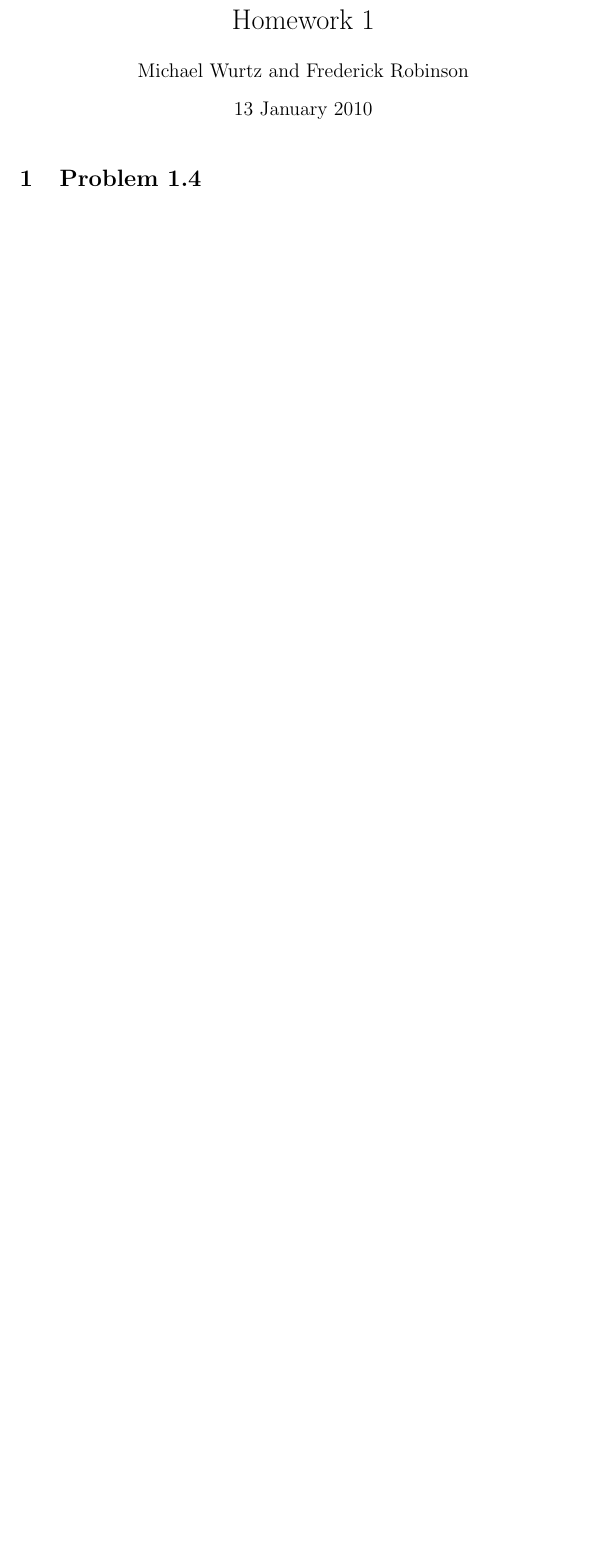
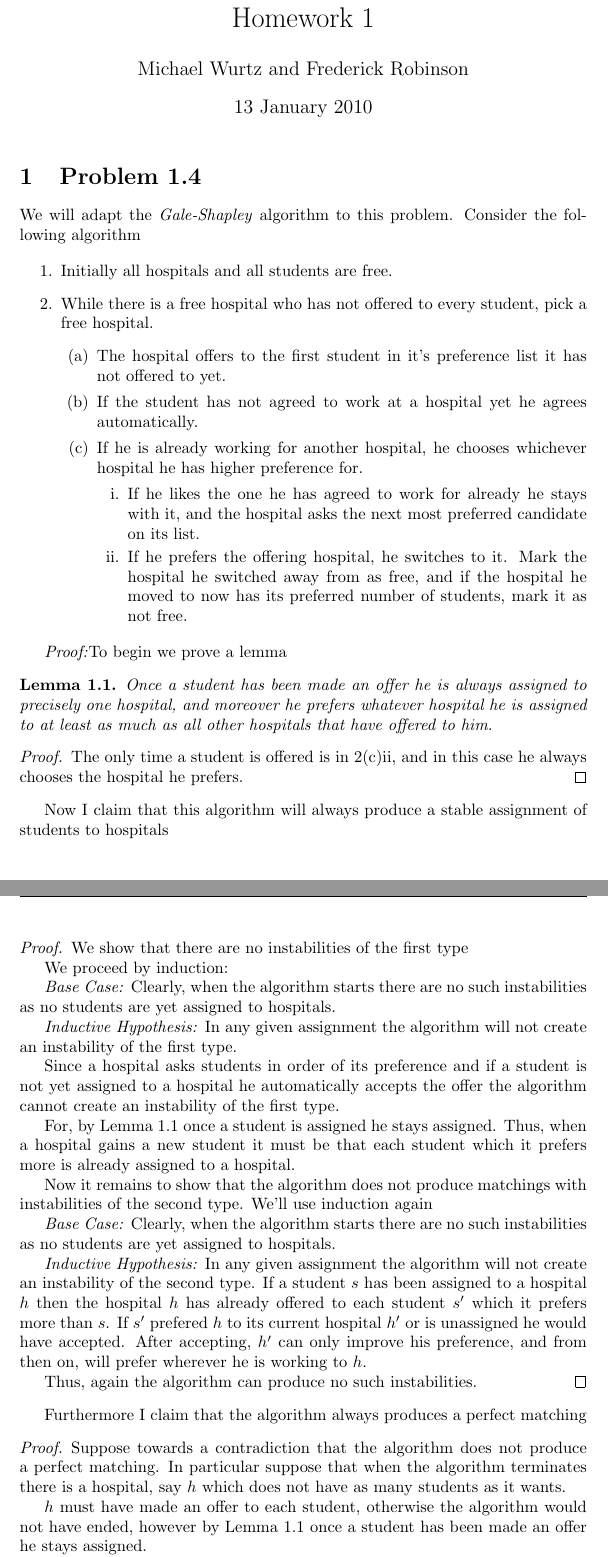
Before and after one commit to frrad/algorithms-336, a LaTeX document (algorithmshw1.tex): part of the page before the commit and two parts of pages 1 and 2 of 3 after it, the two joined at a grey line, cut so that both start at the same text, the shorter picture padded with empty space. Compiled offline with pdfLaTeX.

Commit message:
problem 1

```diff
--- a/algorithmshw1.tex
+++ b/algorithmshw1.tex
@@ -18,4 +18,63 @@
 
    \maketitle
 
+
+
 \section{Problem 1.4}
+
+We will adapt the \emph{Gale-Shapley} algorithm to this problem. Consider the following algorithm
+
+\begin{enumerate}
+\item\label{g-s}Initially all hospitals and all students are free.\item While there is a free hospital who has not offered to every student, pick a free hospital.\begin{enumerate}
+\item The hospital offers to the first student in it's preference list it has not offered to yet.\item If the student has not agreed to work at a hospital yet he agrees automatically.
+\item If he is already working for another hospital, he chooses whichever hospital he has higher preference for.
+\begin{enumerate}
+\item If he likes the one he has agreed to work for already he stays with it, and the hospital asks the next most preferred candidate on its list.
+\item \label{swap} If he prefers the offering hospital, he switches to it. Mark the hospital he switched away from as free, and if the hospital he moved to now has its preferred number of students, mark it as not free.
+\end{enumerate}
+\end{enumerate}
+\end{enumerate}
+
+\emph{Proof:}To begin we prove a lemma
+
+\begin{lemma}\label{stayassigned} Once a student has been made an offer he is always assigned to precisely one hospital, and moreover he prefers whatever hospital he is assigned to at least as much as all other hospitals that have offered to him.
+\end{lemma}
+
+\begin{proof}
+The only time a student is offered is in \ref{swap}, and in this case he always chooses the hospital he prefers.
+\end{proof}
+
+Now I claim that this algorithm will always produce a stable assignment of students to hospitals
+
+\begin{proof} We show that there are no instabilities of the first type
+
+We proceed by induction:
+
+\emph{Base Case:} Clearly, when the algorithm starts there are no such instabilities as no students are yet assigned to hospitals.
+
+\emph{Inductive Hypothesis:} In any given assignment the algorithm will not create an instability of the first type.
+
+Since a hospital asks students in order of its preference and if a student is not yet assigned to a hospital he automatically accepts the offer the algorithm cannot create an instability of the first type.
+
+For, by Lemma \ref{stayassigned} once a student is assigned he stays assigned. Thus, when a hospital gains a new student it must be that each student which it prefers more is already assigned to a hospital.
+
+Now it remains to show that the algorithm does not produce matchings with instabilities of the second type. We'll use induction again
+
+\emph{Base Case:} Clearly, when the algorithm starts there are no such instabilities as no students are yet assigned to hospitals.
+
+\emph{Inductive Hypothesis:} In any given assignment the algorithm will not create an instability of the second type. If a student $s$ has been assigned to a hospital $h$ then the hospital $h$ has already offered to each student $s'$ which it prefers more than $s$. If $s'$ prefered $h$ to its current hospital $h'$ or is unassigned he would have accepted. After accepting, $h'$ can only improve his preference, and from then on, will prefer wherever he is working to $h$.
+
+Thus, again the algorithm can produce no such instabilities.
+\end{proof}
+
+Furthermore I claim that the algorithm always produces a perfect matching
+
+\begin{proof}
+Suppose towards a contradiction that the algorithm does not produce a perfect matching. In particular suppose that when the algorithm terminates there is a hospital, say $h$ which does not have as many students as it wants.
+
+$h$ must have made an offer to each student, otherwise the algorithm would not have ended, however by Lemma \ref{stayassigned} once a student has been made an offer he stays assigned.
+
+This is a contradiction since, by assumption the number of available spots is less than the number $n$ of students, and again by Lemma \ref{stayassigned} each student that $h$ made an offer to must be assigned to precisely one hospital.
+\end{proof}
+
+\emph{Complexity:} The algorithm runs in $O(n \cdot m)$ time as each hospital offers a position to each student only once.
```
Also changed, not shown: algorithmshw1.tex (9 more changed lines).
